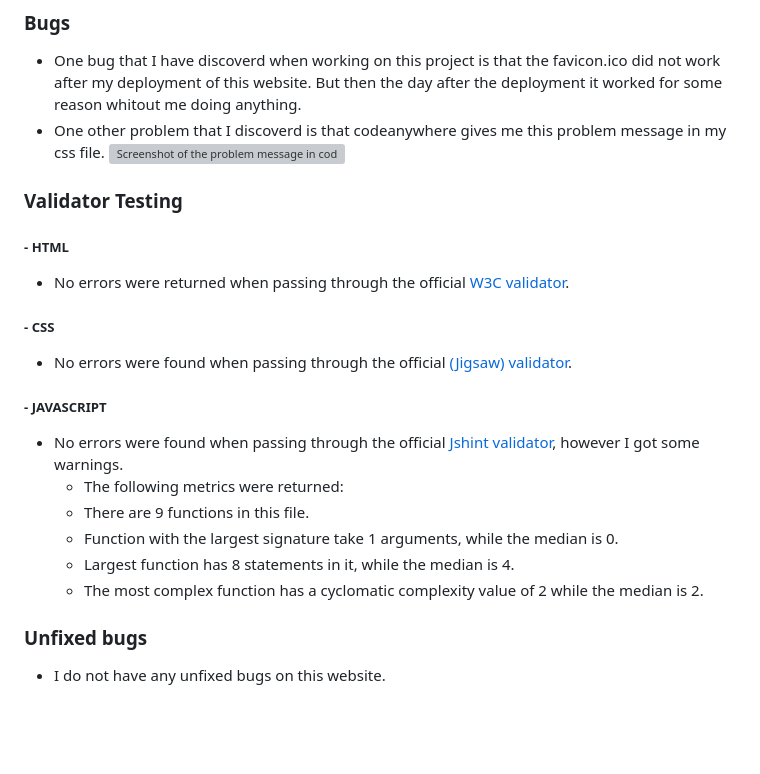
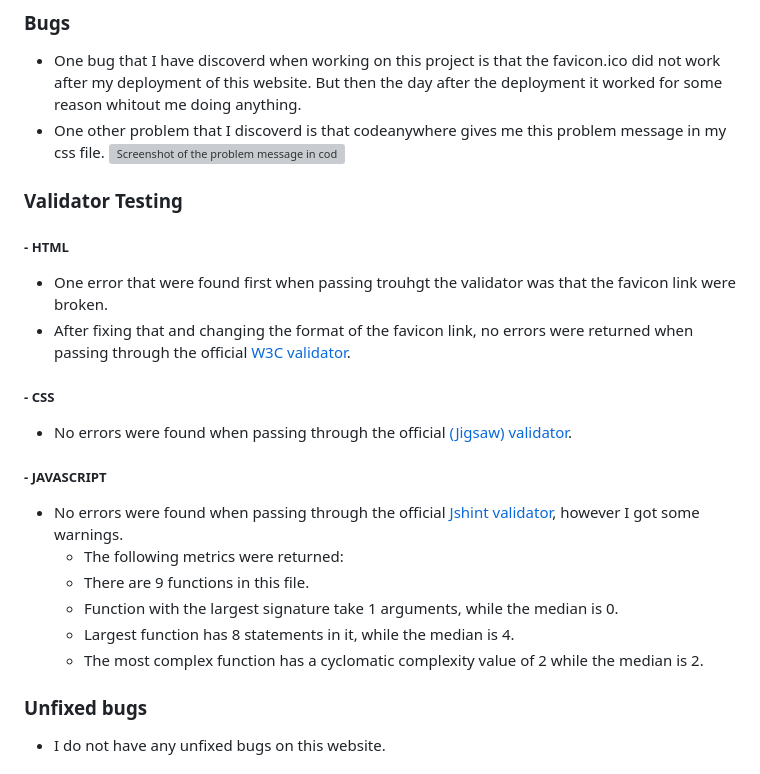
Before and after one commit to Frida010/sweden-quiz, a Markdown page: README.md, the part around the change. GitHub-like rendering; blank space fills up the shorter version; grey boxes are pictures that could not be loaded.

Commit message:
add text to readme file

```diff
--- a/README.md
+++ b/README.md
@@ -64,13 +64,14 @@ The website contains a header and a footer. The footer contains icons whit links
 
 - One bug that I have discoverd when working on this project is that the favicon.ico did not work after my deployment of this website. But then the day after the deployment it worked for some reason whitout me doing anything.
 - One other problem that I discoverd is that codeanywhere gives me this problem message in my css file.
-![Screenshot of the problem message in codeanywhere](https://user-images.githubusercontent.com/129947589/252320956-c30b8393-6bf5-435f-a4a0-dc3f0898af77.png)
+  ![Screenshot of the problem message in codeanywhere](https://user-images.githubusercontent.com/129947589/252320956-c30b8393-6bf5-435f-a4a0-dc3f0898af77.png)
 
 ### Validator Testing
 
 ##### - HTML
 
-- No errors were returned when passing through the official [W3C validator](https://validator.w3.org/nu/?doc=https%3A%2F%2Ffrida010.github.io%2Fsweden-quiz%2F).
+- One error that were found first when passing trouhgt the validator was that the favicon link were broken.
+- After fixing that and changing the format of the favicon link, no errors were returned when passing through the official [W3C validator](https://validator.w3.org/nu/?doc=https%3A%2F%2Ffrida010.github.io%2Fsweden-quiz%2F).
 
 ##### - CSS
 
@@ -84,7 +85,6 @@ The website contains a header and a footer. The footer contains icons whit links
   - Function with the largest signature take 1 arguments, while the median is 0.
   - Largest function has 8 statements in it, while the median is 4.
   - The most complex function has a cyclomatic complexity value of 2 while the median is 2.
-
 
 ### Unfixed bugs
 
```
